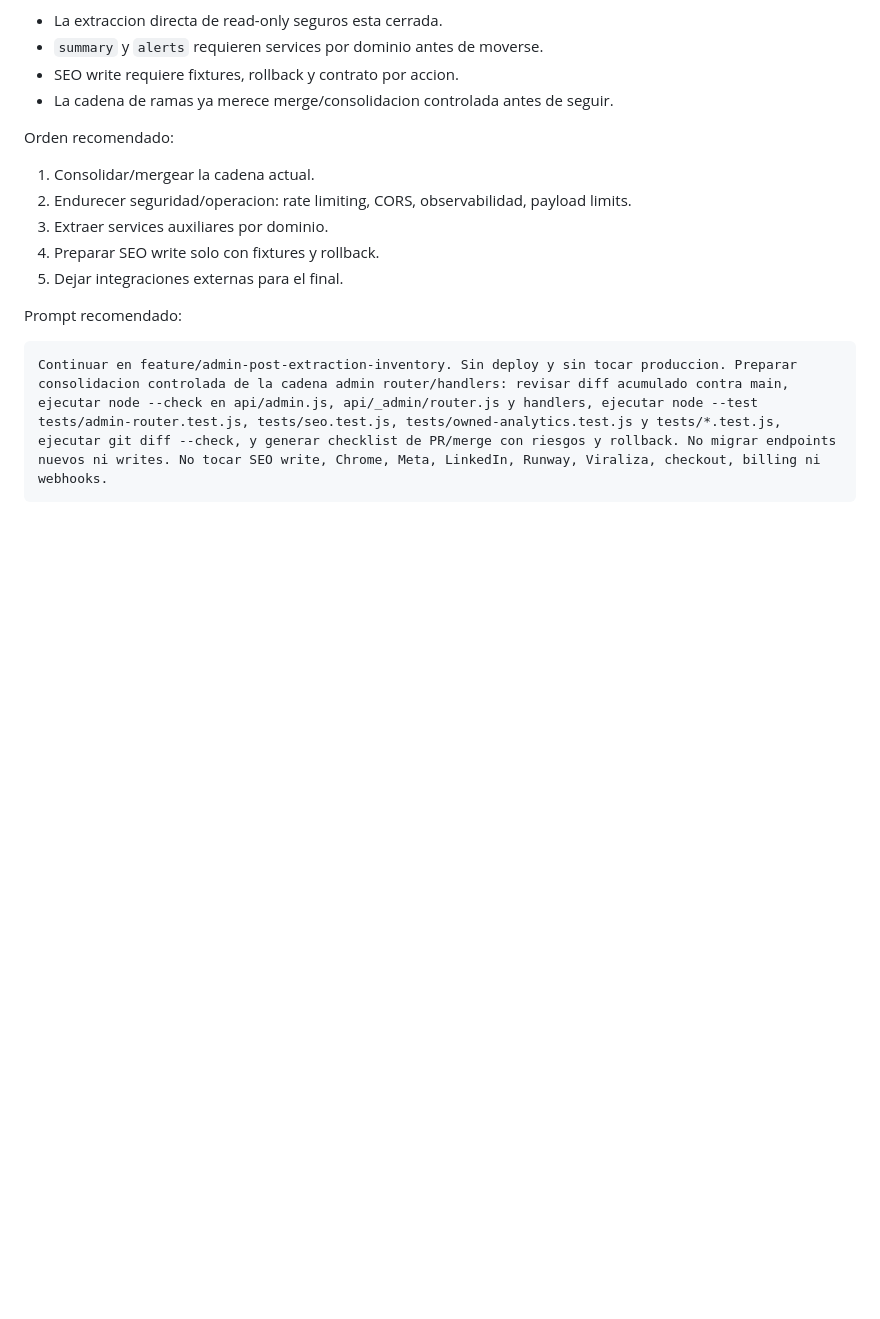
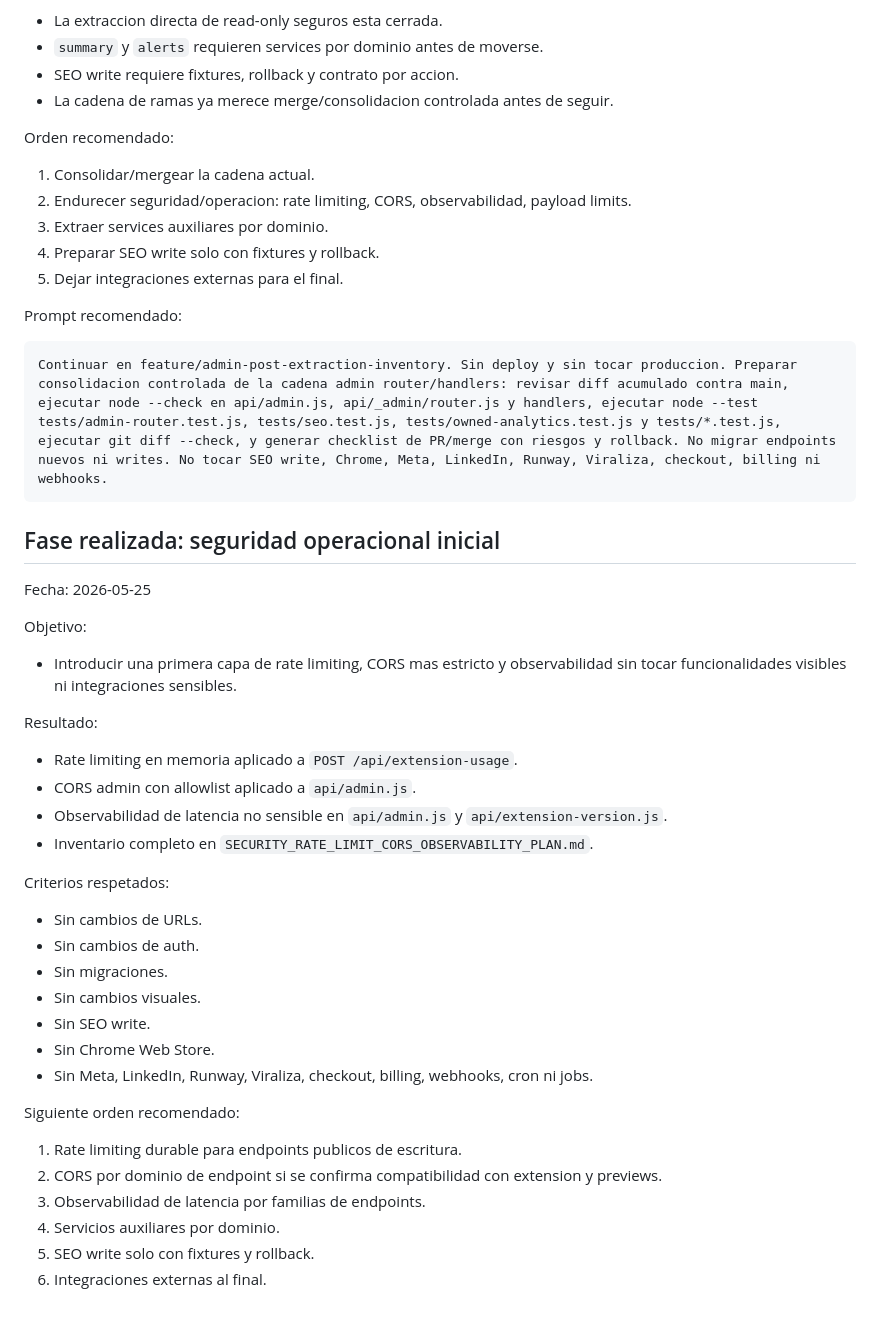
Before and after one commit to dontorido/inmoradar-web, a Markdown page: PLAN_REFACTORIZACION_MODULAR_INMORADAR.md, the part around the change. Drawn GitHub-style; blank space fills up the shorter version.

````diff
--- a/PLAN_REFACTORIZACION_MODULAR_INMORADAR.md
+++ b/PLAN_REFACTORIZACION_MODULAR_INMORADAR.md
@@ -1160,3 +1160,36 @@ Prompt recomendado:
 ```text
 Continuar en feature/admin-post-extraction-inventory. Sin deploy y sin tocar produccion. Preparar consolidacion controlada de la cadena admin router/handlers: revisar diff acumulado contra main, ejecutar node --check en api/admin.js, api/_admin/router.js y handlers, ejecutar node --test tests/admin-router.test.js, tests/seo.test.js, tests/owned-analytics.test.js y tests/*.test.js, ejecutar git diff --check, y generar checklist de PR/merge con riesgos y rollback. No migrar endpoints nuevos ni writes. No tocar SEO write, Chrome, Meta, LinkedIn, Runway, Viraliza, checkout, billing ni webhooks.
 ```
+## Fase realizada: seguridad operacional inicial
+
+Fecha: 2026-05-25
+
+Objetivo:
+
+- Introducir una primera capa de rate limiting, CORS mas estricto y observabilidad sin tocar funcionalidades visibles ni integraciones sensibles.
+
+Resultado:
+
+- Rate limiting en memoria aplicado a `POST /api/extension-usage`.
+- CORS admin con allowlist aplicado a `api/admin.js`.
+- Observabilidad de latencia no sensible en `api/admin.js` y `api/extension-version.js`.
+- Inventario completo en `SECURITY_RATE_LIMIT_CORS_OBSERVABILITY_PLAN.md`.
+
+Criterios respetados:
+
+- Sin cambios de URLs.
+- Sin cambios de auth.
+- Sin migraciones.
+- Sin cambios visuales.
+- Sin SEO write.
+- Sin Chrome Web Store.
+- Sin Meta, LinkedIn, Runway, Viraliza, checkout, billing, webhooks, cron ni jobs.
+
+Siguiente orden recomendado:
+
+1. Rate limiting durable para endpoints publicos de escritura.
+2. CORS por dominio de endpoint si se confirma compatibilidad con extension y previews.
+3. Observabilidad de latencia por familias de endpoints.
+4. Servicios auxiliares por dominio.
+5. SEO write solo con fixtures y rollback.
+6. Integraciones externas al final.
````
Also changed, not shown: AUDITORIA_ARQUITECTURA_SEGURIDAD_RENDIMIENTO_MODULARIDAD.md (+31 -0 lines), SECURITY_RATE_LIMIT_CORS_OBSERVABILITY_PLAN.md (added, +205 -0 lines).
